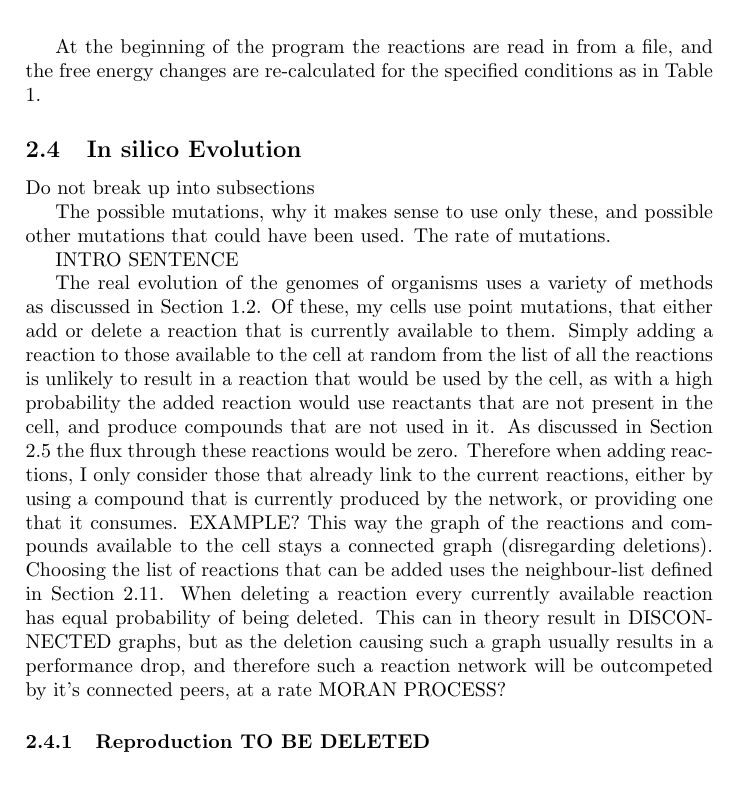
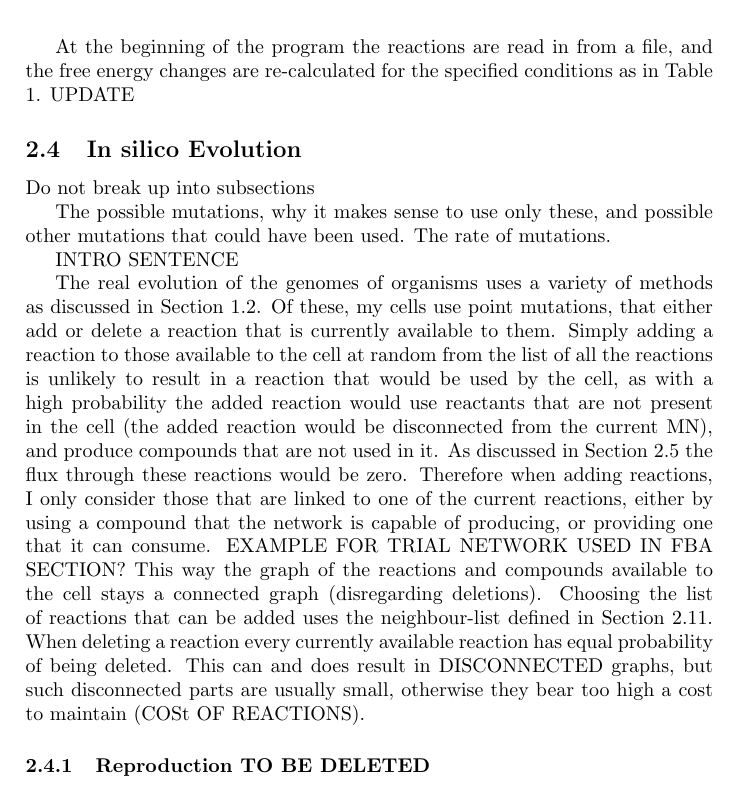
Before and after one commit to HoneyMonster7/frankenstein, a LaTeX thesis (docs/dissertation.tex): part of page 7 of 16, cut so that both start at the same text. Compiled offline with pdfLaTeX.

Commit message:
smaller changes

```diff
--- a/docs/dissertation.tex
+++ b/docs/dissertation.tex
@@ -164,7 +164,7 @@ The physics of the formula to calculate it. The role of deciding the direction o
 		\Delta G = \Delta G^0 + R T \ln \frac{[C]^{n_3}[D]^{n_4}}{[A]^{n_1}[B]^{n_2}}
 	\end{equation}
 
-	At the beginning of the program the reactions are read in from a file, and the free energy changes are re-calculated for the specified conditions as in Table \ref{environmentTable}.
+	At the beginning of the program the reactions are read in from a file, and the free energy changes are re-calculated for the specified conditions as in Table \ref{environmentTable}. UPDATE
 
 	\begin{table}
 		\centering
@@ -200,9 +200,9 @@ The possible mutations, why it makes sense to use only these, and possible other
 
 INTRO SENTENCE
 
-	The real evolution of the genomes of organisms uses a variety of methods as discussed in Section \ref{chap:evolution}. Of these, my cells use point mutations, that either add or delete a reaction that is currently available to them. Simply adding a reaction to those available to the cell at random from the list of all the reactions is unlikely to result in a reaction that would be used by the cell, as with a high probability the added reaction would use reactants that are not present in the cell, and produce compounds that are not used in it. As discussed in Section \ref{sub:Flux Balance analysis} the flux through these reactions would be zero. Therefore when adding reactions, I only consider those that already link to the current reactions, either by using a compound that is currently produced by the network, or providing one that it consumes. EXAMPLE? This way the graph of the reactions and compounds available to the cell stays a connected graph (disregarding deletions). Choosing the list of reactions that can be added uses the neighbour-list defined in Section \ref{sub:Storing the reaction network}. When deleting a reaction every currently available reaction has equal probability of being deleted. This can in theory result in DISCONNECTED graphs, but as the deletion causing such a graph usually results in a performance drop, and therefore such a reaction network will be outcompeted by it's connected peers, at a rate MORAN PROCESS?
+	The real evolution of the genomes of organisms uses a variety of methods as discussed in Section \ref{chap:evolution}. Of these, my cells use point mutations, that either add or delete a reaction that is currently available to them. Simply adding a reaction to those available to the cell at random from the list of all the reactions is unlikely to result in a reaction that would be used by the cell, as with a high probability the added reaction would use reactants that are not present in the cell (the added reaction would be disconnected from the current MN), and produce compounds that are not used in it. As discussed in Section \ref{sub:Flux Balance analysis} the flux through these reactions would be zero. Therefore when adding reactions, I only consider those that are linked  to one of the current reactions, either by using a compound that  the network is capable of producing, or providing one that it can consume. EXAMPLE FOR TRIAL NETWORK USED IN FBA SECTION? This way the graph of the reactions and compounds available to the cell stays a connected graph (disregarding deletions). Choosing the list of reactions that can be added uses the neighbour-list defined in Section \ref{sub:Storing the reaction network}. When deleting a reaction every currently available reaction has equal probability of being deleted. This can and does result in DISCONNECTED graphs, but such disconnected parts are usually small, otherwise they bear too high a cost to maintain (COSt OF REACTIONS).
 
-\subsubsection{Reproduction TO BE DELETED}
+	\subsubsection{Reproduction TO BE DELETED}
 \label{ssub:Reproduction}
 survival of the fittest using the Moran process - Metropolis algorithm?
 Moran process - reversible markov chain
```
